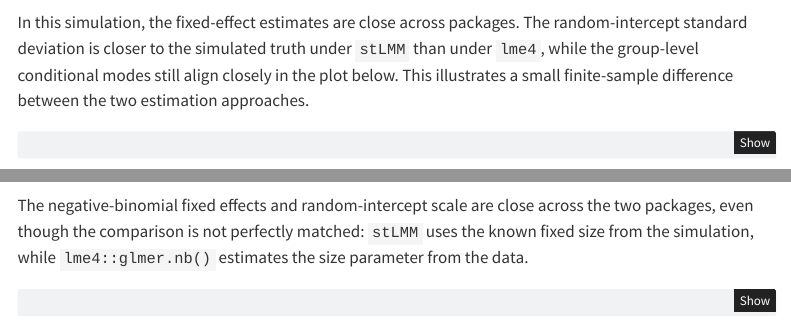
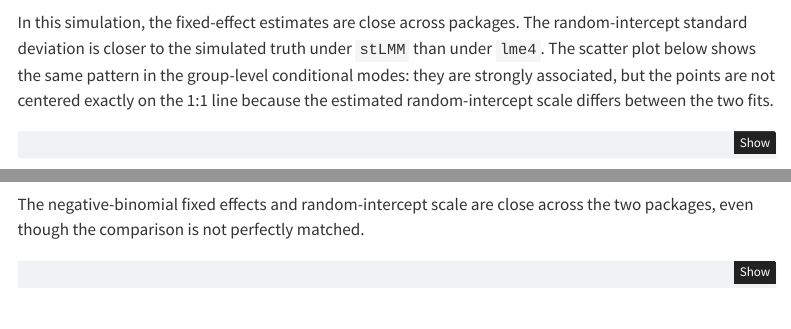
Before and after one commit to finleya/stLMM, a Quarto document (vignettes/a14-lme4-validation.qmd): the page in a window 1100 px wide, from 4130 px down, and a second part further down, joined at a grey line. Rendered offline with R 4.5, knitr and Pandoc in place of Quarto, with nearby package versions; some code elsewhere in the file could not run offline; menus at the side of the page are left out; common packages that the code uses without loading them are loaded.

Commit message:
Polish lme4 comparison interpretation

````diff
--- a/vignettes/a14-lme4-validation.qmd
+++ b/vignettes/a14-lme4-validation.qmd
@@ -427,9 +426,10 @@ knitr::kable(round_numeric_columns(logit_diag, 3))
 
 In this simulation, the fixed-effect estimates are close across packages. The
 random-intercept standard deviation is closer to the simulated truth under
-`stLMM` than under `lme4`, while the group-level conditional modes still align
-closely in the plot below. This illustrates a small finite-sample difference
-between the two estimation approaches.
+`stLMM` than under `lme4`. The scatter plot below shows the same pattern in the
+group-level conditional modes: they are strongly associated, but the points are
+not centered exactly on the 1:1 line because the estimated random-intercept
+scale differs between the two fits.
 
 ```{r logistic-random-effect-plot, fig.width=5.5, fig.height=4}
 #| code-fold: true
@@ -659,9 +658,7 @@ knitr::kable(round_numeric_columns(nb_diag, 3))
 ```
 
 The negative-binomial fixed effects and random-intercept scale are close across
-the two packages, even though the comparison is not perfectly matched: `stLMM`
-uses the known fixed size from the simulation, while `lme4::glmer.nb()` estimates
-the size parameter from the data.
+the two packages, even though the comparison is not perfectly matched.
 
 ```{r nb-random-effect-plot, fig.width=5.5, fig.height=4}
 #| code-fold: true
````
Also changed, not shown: vignettes/a14-lme4-validation.qmd (8 more changed lines).
